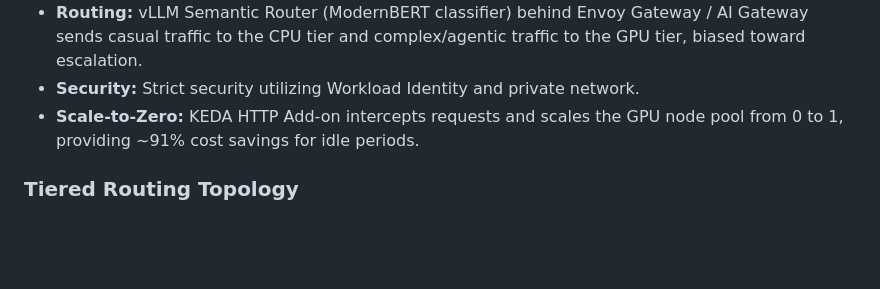
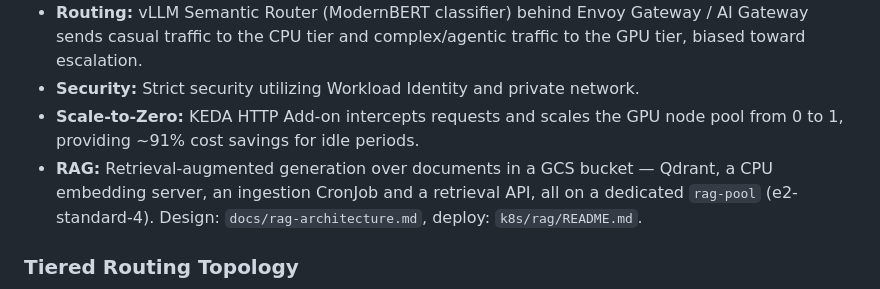
Before and after one commit to iheb24/vllm-gke, a Markdown page: README.md, the part around the change. Drawn GitHub-style; blank space fills up the shorter version.

Commit message:
docs: record RAG deployment decisions and component inventory

````diff
--- a/README.md
+++ b/README.md
@@ -12,6 +12,7 @@ This repository contains the infrastructure as code (Terraform) and Kubernetes m
 - **Routing:** vLLM Semantic Router (ModernBERT classifier) behind Envoy Gateway / AI Gateway sends casual traffic to the CPU tier and complex/agentic traffic to the GPU tier, biased toward escalation.
 - **Security:** Strict security utilizing Workload Identity and private network.
 - **Scale-to-Zero:** KEDA HTTP Add-on intercepts requests and scales the GPU node pool from 0 to 1, providing ~91% cost savings for idle periods.
+- **RAG:** Retrieval-augmented generation over documents in a GCS bucket — Qdrant, a CPU embedding server, an ingestion CronJob and a retrieval API, all on a dedicated `rag-pool` (e2-standard-4). Design: `docs/rag-architecture.md`, deploy: `k8s/rag/README.md`.
 
 ### Tiered Routing Topology
 ```mermaid
````
Also changed, not shown: agent.md (+1 -0 lines), docs/rag-architecture.md (+20 -7 lines).
